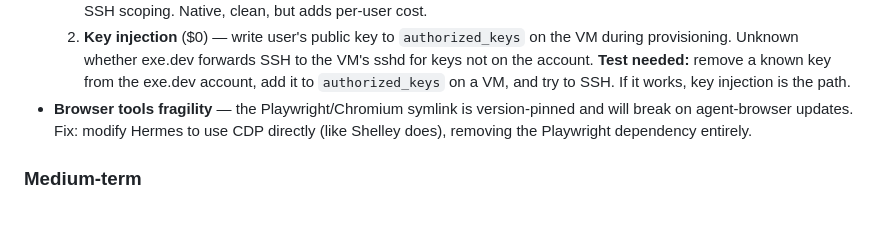
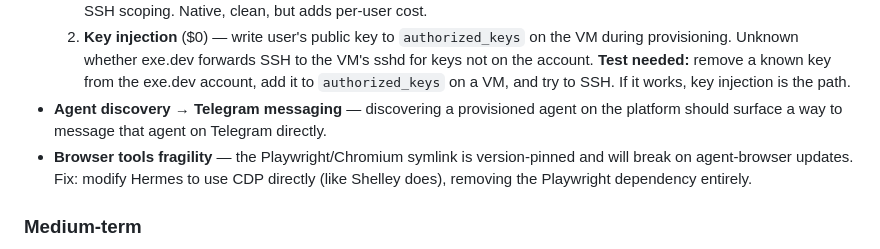
Before and after one commit to handsdiff/hermes-provisioner, a Markdown page: README.md, the part around the change. Drawn GitHub-style; blank space fills up the shorter version.

Commit message:
add agent discovery → telegram messaging to near-term tasks
Co-Authored-By: Claude Opus 4.6 (1M context) <noreply@anthropic.com>

```diff
--- a/README.md
+++ b/README.md
@@ -235,6 +235,8 @@ changes, because manual fixes don't feed back into the script.
      the VM's sshd for keys not on the account. **Test needed:** remove a
      known key from the exe.dev account, add it to `authorized_keys` on a
      VM, and try to SSH. If it works, key injection is the path.
+- **Agent discovery → Telegram messaging** — discovering a provisioned agent on
+  the platform should surface a way to message that agent on Telegram directly.
 - **Browser tools fragility** — the Playwright/Chromium symlink is version-pinned
   and will break on agent-browser updates. Fix: modify Hermes to use CDP
   directly (like Shelley does), removing the Playwright dependency entirely.
```
